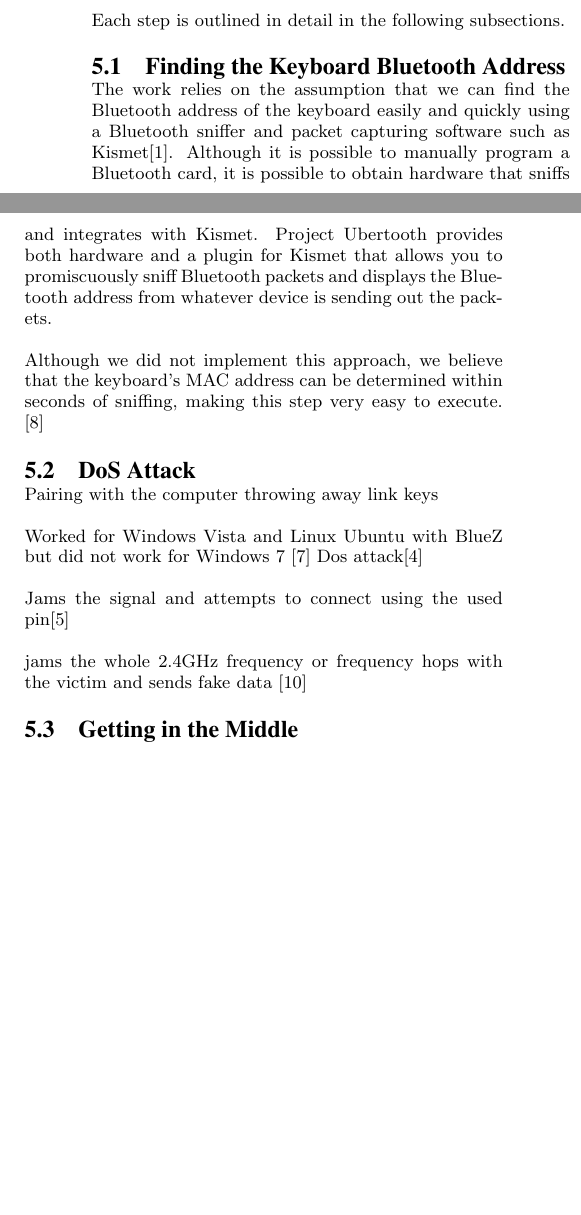
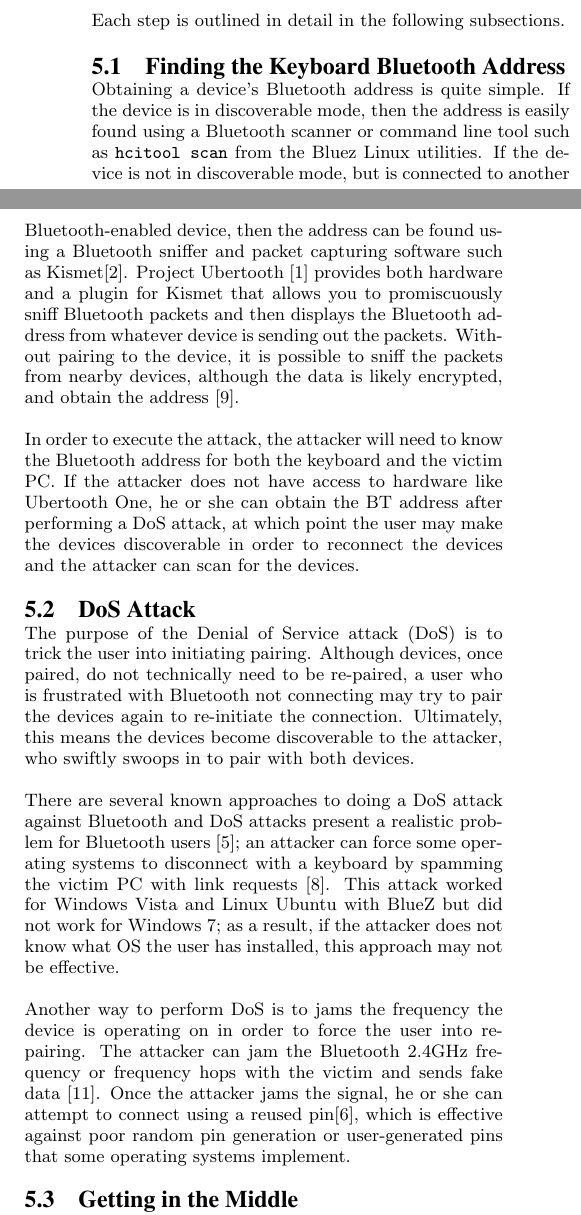
Before and after one commit to TheAlbatross279/BTBandit, a LaTeX paper (final_paper/paper.tex): two parts of the columns of page 3 of 4, joined at a grey line, cut so that both start at the same text, the shorter picture padded with empty space. Compiled offline with pdfLaTeX.

Commit message:
added to attack section DoS

```diff
--- a/final_paper/paper.tex
+++ b/final_paper/paper.tex
@@ -116,25 +116,23 @@ Based on prior research, the theoretical attack would take 4 main steps to execu
 Each step is outlined in detail in the following subsections.
 
 \subsection{Finding the Keyboard Bluetooth Address}
-The work relies on the assumption that we can find the Bluetooth address of the keyboard easily and quickly using a Bluetooth sniffer and packet capturing software such as Kismet\cite{kismet}. Although it is possible to manually program a Bluetooth card, it is possible to obtain hardware that sniffs and integrates with Kismet. Project Ubertooth provides both hardware and a plugin for Kismet that allows you to promiscuously sniff Bluetooth packets and displays the Bluetooth address from whatever device is sending out the packets.
+Obtaining a device's Bluetooth address is quite simple. If the device is in discoverable mode, then the address is easily found using a Bluetooth scanner or command line tool such as \texttt{hcitool scan} from the Bluez Linux utilities. If the device is not in discoverable mode, but is connected to another Bluetooth-enabled device, then the address can be found using a Bluetooth sniffer and packet capturing software such as Kismet\cite{kismet}. Project Ubertooth \cite{ubertooth} provides both hardware and a plugin for Kismet that allows you to promiscuously sniff Bluetooth packets and then displays the Bluetooth address from whatever device is sending out the packets. Without pairing to the device, it is possible to sniff the packets from nearby devices, although the data is likely encrypted, and obtain the address \cite{hak5}.
 
-Although we did not implement this approach, we believe that the keyboard's MAC address can be determined within seconds of sniffing, making this step very easy to execute.
-\cite{hak5}
+In order to execute the attack, the attacker will need to know the Bluetooth address for both the keyboard and the victim PC. If the attacker does not have access to hardware like Ubertooth One, he or she can obtain the BT address after performing a DoS attack, at which point the user may make the devices discoverable in order to reconnect the devices and the attacker can scan for the devices.
 
 \subsection{DoS Attack}
-Pairing with the computer
-throwing away link keys
+The purpose of the Denial of Service attack (DoS) is to trick the user into initiating pairing. Although devices, once paired, do not technically need to be re-paired, a user who is frustrated with Bluetooth not connecting may try to pair the devices again to re-initiate the connection. Ultimately, this means the devices become discoverable to the attacker, who swiftly swoops in to pair with both devices.
 
-Worked for Windows Vista and Linux Ubuntu with BlueZ but did not work for Windows 7 \cite{cuthbertbluetooth}
-Dos attack\cite{bandyopadhyay2010information}
+There are several known approaches to doing a DoS attack against Bluetooth and DoS attacks present a realistic problem for Bluetooth users \cite{bandyopadhyay2010information}; an attacker can force some operating systems to disconnect with a keyboard by spamming the victim PC with link requests \cite{cuthbertbluetooth}. This attack worked for Windows Vista and Linux Ubuntu with BlueZ but did not work for Windows 7; as a result, if the attacker does not know what OS the user has installed, this approach may not be effective.
 
-Jams the signal and attempts to connect using the used pin\cite{barnickel2012implementing}
-
-
-jams the whole 2.4GHz frequency or frequency hops with the victim and sends fake data \cite{4401672}
+Another way to perform DoS is to jams the frequency the device is operating on in order to force the user into re-pairing. The attacker can jam the Bluetooth 2.4GHz frequency or frequency hops with the victim and sends fake data \cite{4401672}. Once the attacker jams the signal, he or she can attempt to connect using a reused pin\cite{barnickel2012implementing}, which is effective against poor random pin generation or user-generated pins that some operating systems implement.
 
 \subsection{Getting in the Middle}
-What makes this attack possible is the unreliability of Bluetooth connections. Users often experience problems connecting devices and understand that disconnections between their devices are common, so service interruptions are not out of the ordinary and are not suspicious. To fix the issue, users will often try to re-pair their device or toggle the connect switch or button to try and connect the devices again.
+What makes this attack possible is the unreliability of Bluetooth connections. Users often experience problems connecting devices and understand that disconnections between their devices are common, so service interruptions are not out of the ordinary and are not suspicious. To fix connections, as in the case of a DoS attack, users will often try to re-pair their device or toggle the connect switch or button to try and connect the devices again. Once the user makes his or her devices discoverable, the attacker can quickly pair with both devices. The process must be executed quickly so that the victim keyboard does not have time to connect to the victim PC.
+
+The first step is to pair with the victim keyboard and connect in unencrypted mode, or security Mode 1. This means all data coming from the keyboard will not be encrypted and can be easily dumped and extracted later. If the attacker is successful in pairing with the keyboard and connecting in unencrypted mode, the keyboard is no longer discoverable, which means it will not show up as "available" on the victim PC's Bluetooth device manager.
+
+The second step is to change the BlueZ configuration file to mimic the appearance of the user's keyboard.
 
 connect to keyboard in unencrypted mode
 change Bluetooth address of Bluetooth card to look like keyboard
```
Also changed, not shown: final_paper/refs.bib (+6 -0 lines), 1 other file.
